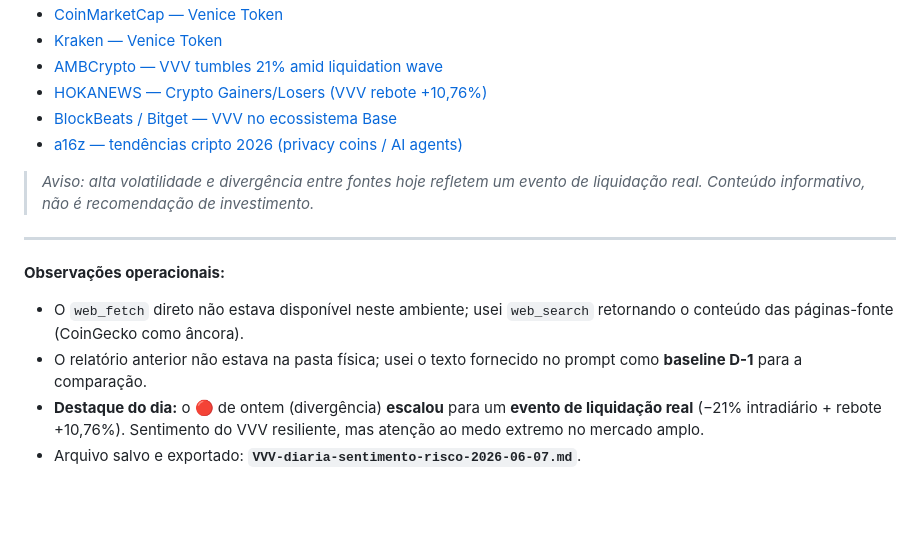
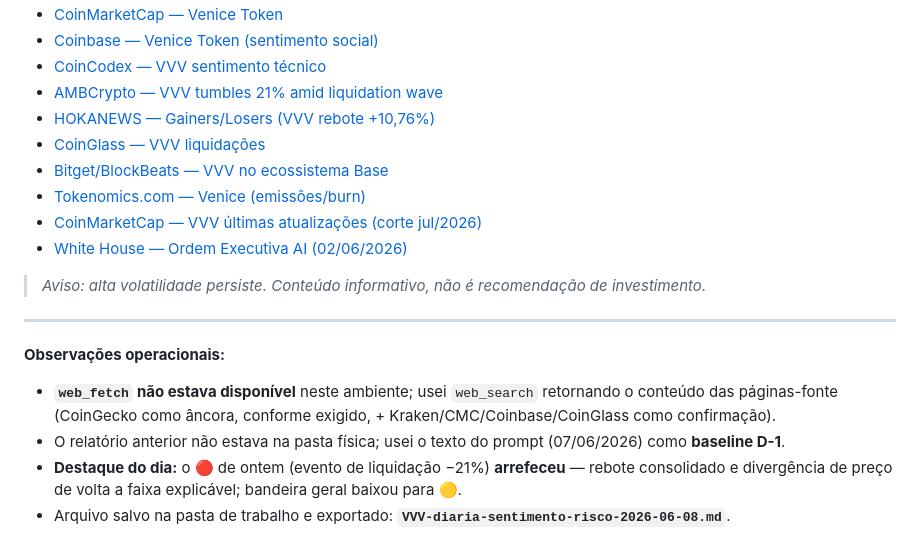
Before and after one commit to gpfelipe/vvv-acompanhamento, a Markdown page: VVV-diaria-sentimento-risco-2026-06-06.md, the part around one of its changes. GitHub-like rendering; blank space fills up the shorter version.

```diff
--- a/VVV-diaria-sentimento-risco-2026-06-06.md
+++ b/VVV-diaria-sentimento-risco-2026-06-06.md
@@ -45,15 +41,19 @@ Segundo a GoPlus, o criador do contrato pode fazer alterações como desabilitar
 - [CoinMarketCap — Venice Token](https://coinmarketcap.com/currencies/venice-token/)
-- [Kraken — Venice Token](https://www.kraken.com/prices/venice-token)
-- [AMBCrypto — VVV tumbles 21% amid liquidation wave](https://ambcrypto.com/)
-- [HOKANEWS — Crypto Gainers/Losers (VVV rebote +10,76%)](https://hokanews.com/)
-- [BlockBeats / Bitget — VVV no ecossistema Base](https://www.bitget.com/news/)
-- [a16z — tendências cripto 2026 (privacy coins / AI agents)](https://a16zcrypto.com/)
+- [Coinbase — Venice Token (sentimento social)](https://www.coinbase.com/price/venice-token)
+- [CoinCodex — VVV sentimento técnico](https://coincodex.com/crypto/venice-token/price-prediction/)
+- [AMBCrypto — VVV tumbles 21% amid liquidation wave](https://ambcrypto.com/venice-token-tumbles-21-amid-liquidation-wave-are-vvv-buyers-giving-up/)
+- [HOKANEWS — Gainers/Losers (VVV rebote +10,76%)](https://www.hokanews.com/2026/06/crypto-market-gainers-and-losers-beat.html)
+- [CoinGlass — VVV liquidações](https://www.coinglass.com/liquidations/VVV)
+- [Bitget/BlockBeats — VVV no ecossistema Base](https://www.bitget.com/news/detail/12560605420113)
+- [Tokenomics.com — Venice (emissões/burn)](https://app.tokenomics.com/tokenomics/venice)
+- [CoinMarketCap — VVV últimas atualizações (corte jul/2026)](https://coinmarketcap.com/cmc-ai/venice-token/latest-updates/)
+- [White House — Ordem Executiva AI (02/06/2026)](https://www.whitehouse.gov/presidential-actions/2026/06/promoting-advanced-artificial-intelligence-innovation-and-security/)
 
-> *Aviso: alta volatilidade e divergência entre fontes hoje refletem um evento de liquidação real. Conteúdo informativo, não é recomendação de investimento.*
+> *Aviso: alta volatilidade persiste. Conteúdo informativo, não é recomendação de investimento.*
 
 ---
 **Observações operacionais:**
-- O `web_fetch` direto não estava disponível neste ambiente; usei `web_search` retornando o conteúdo das páginas-fonte (CoinGecko como âncora).
-- O relatório anterior não estava na pasta física; usei o texto fornecido no prompt como **baseline D-1** para a comparação.
-- **Destaque do dia:** o 🔴 de ontem (divergência) **escalou** para um **evento de liquidação real** (−21% intradiário + rebote +10,76%). Sentimento do VVV resiliente, mas atenção ao medo extremo no mercado amplo.
-- Arquivo salvo e exportado: **`VVV-diaria-sentimento-risco-2026-06-07.md`**.
+- **`web_fetch` não estava disponível** neste ambiente; usei `web_search` retornando o conteúdo das páginas-fonte (CoinGecko como âncora, conforme exigido, + Kraken/CMC/Coinbase/CoinGlass como confirmação).
+- O relatório anterior não estava na pasta física; usei o texto do prompt (07/06/2026) como **baseline D-1**.
+- **Destaque do dia:** o 🔴 de ontem (evento de liquidação −21%) **arrefeceu** — rebote consolidado e divergência de preço de volta a faixa explicável; bandeira geral baixou para **🟡**.
+- Arquivo salvo na pasta de trabalho e exportado: **`VVV-diaria-sentimento-risco-2026-06-08.md`**.
```
Also changed, not shown: other parts of VVV-diaria-sentimento-risco-2026-06-06.md (+18 -22 lines).
